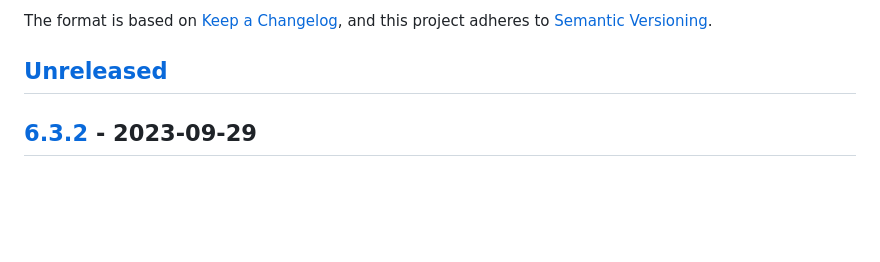
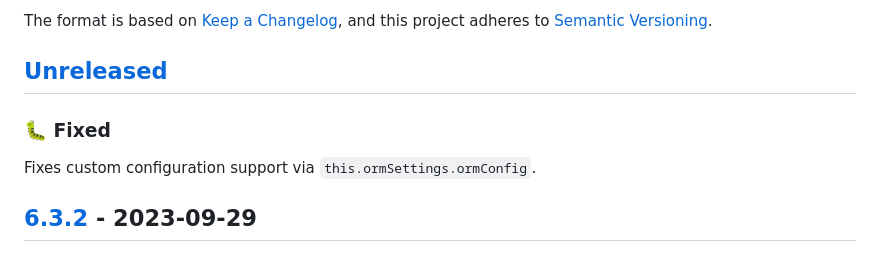
Before and after one commit to lucee/extension-hibernate, a Markdown page: CHANGELOG.md, the part around the change. Drawn GitHub-style; blank space fills up the shorter version.

Commit message:
📖 DOC: Add changelog for ormConfig setting fix

```diff
--- a/CHANGELOG.md
+++ b/CHANGELOG.md
@@ -6,6 +6,10 @@ The format is based on [Keep a Changelog](https://keepachangelog.com/en/1.0.0/),
 and this project adheres to [Semantic Versioning](https://semver.org/spec/v2.0.0.html).
 
 ## [Unreleased]
+
+### 🐛 Fixed
+
+Fixes custom configuration support via `this.ormSettings.ormConfig`.
 
 ## [6.3.2] - 2023-09-29
 
```
